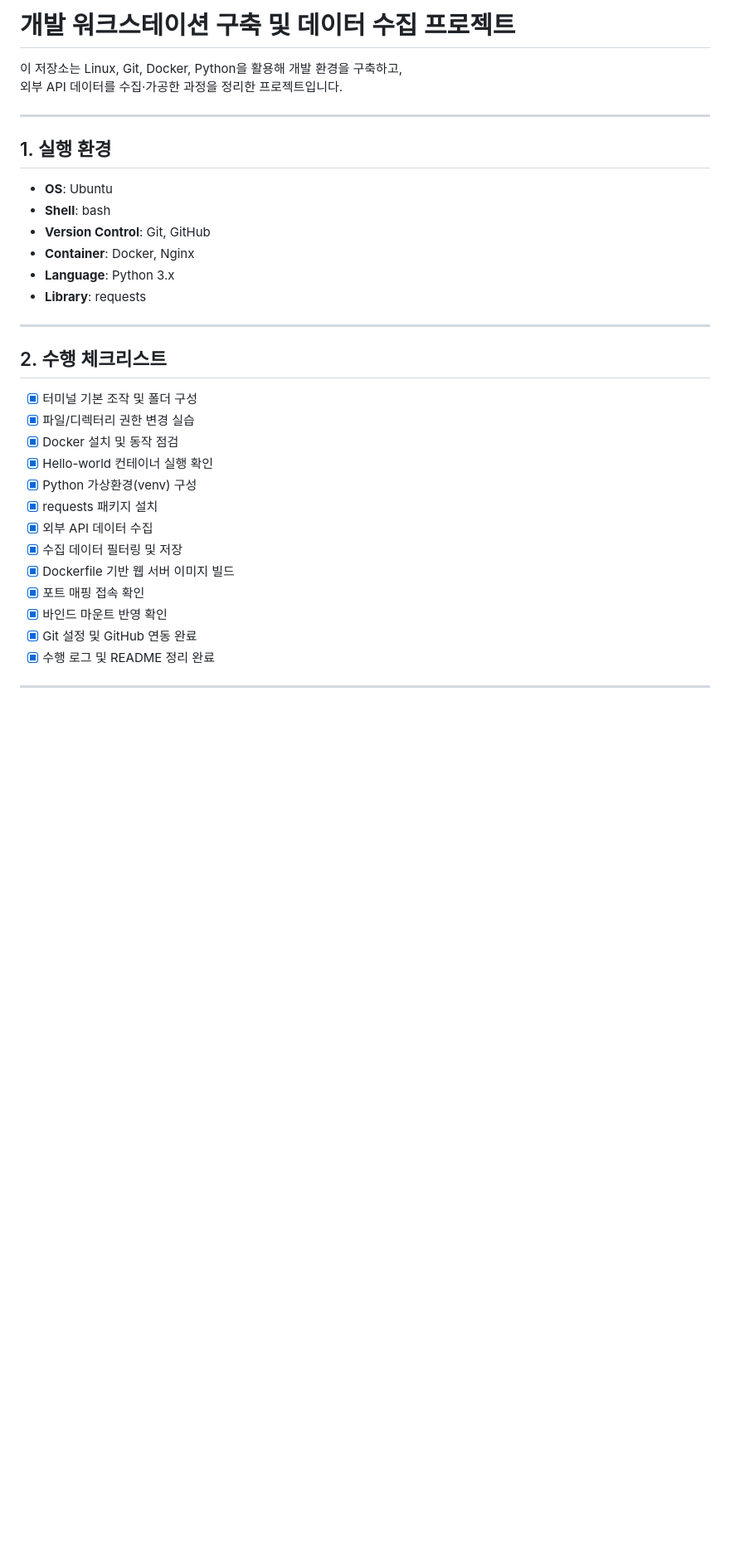
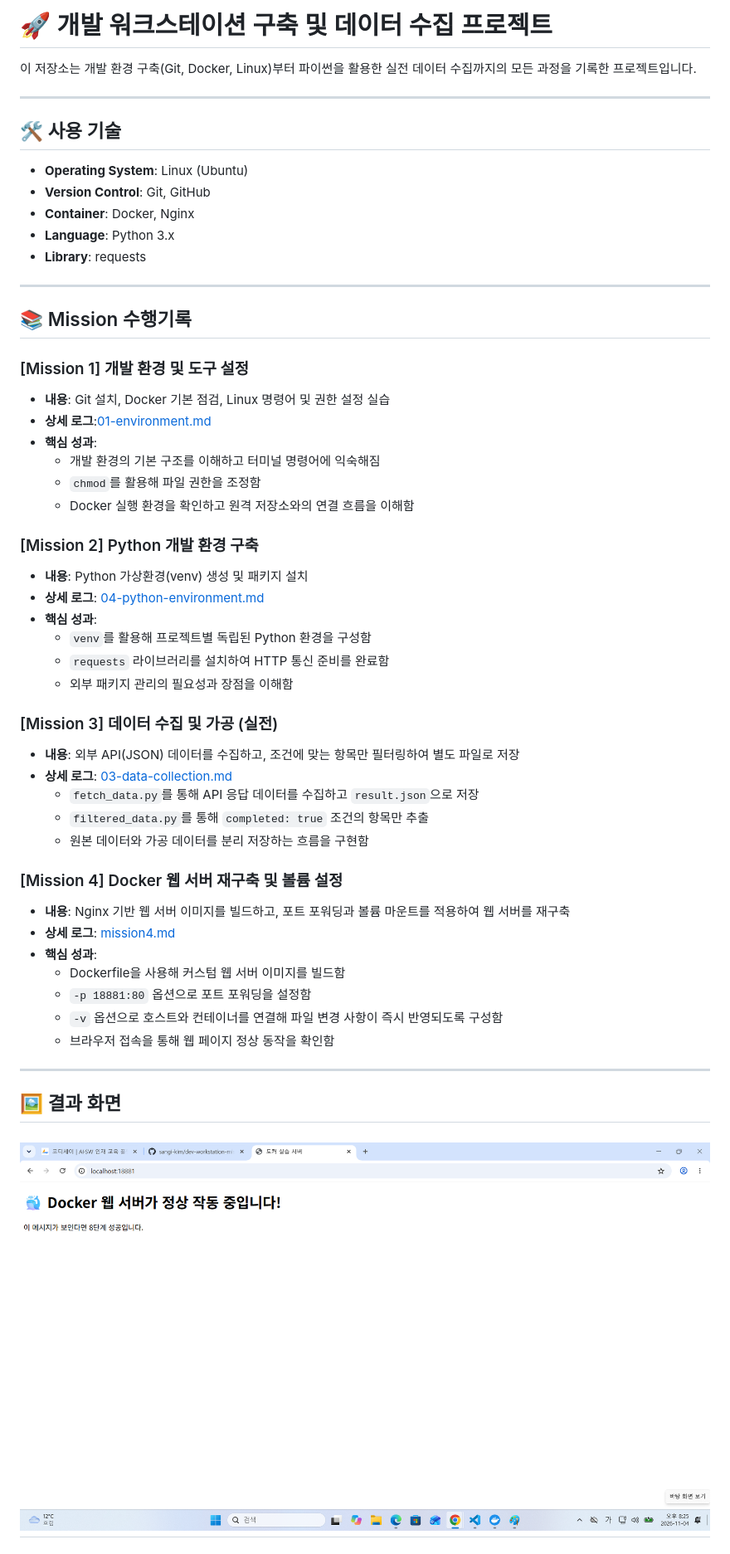
Before and after one commit to sangi-kim/dev-workstation-mission, a Markdown page: README.md, the part around one of its changes. Shown at 83% size. Rendered like a GitHub page; blank space fills up the shorter version.

```diff
--- a/README.md
+++ b/README.md
@@ -1,14 +1,11 @@
-# 개발 워크스테이션 구축 및 데이터 수집 프로젝트
+# 🚀 개발 워크스테이션 구축 및 데이터 수집 프로젝트
 
-이 저장소는 Linux, Git, Docker, Python을 활용해 개발 환경을 구축하고,
-외부 API 데이터를 수집·가공한 과정을 정리한 프로젝트입니다.
+이 저장소는 개발 환경 구축(Git, Docker, Linux)부터 파이썬을 활용한 실전 데이터 수집까지의 모든 과정을 기록한 프로젝트입니다.
 
 ---
 
-## 1. 실행 환경
-
-- **OS**: Ubuntu
-- **Shell**: bash
+## 🛠 사용 기술
+- **Operating System**: Linux (Ubuntu)
 - **Version Control**: Git, GitHub
 - **Container**: Docker, Nginx
 - **Language**: Python 3.x
@@ -16,18 +13,41 @@
 
 ---
 
-## 2. 수행 체크리스트
+## 📚 Mission 수행기록
 
-- [x] 터미널 기본 조작 및 폴더 구성
-- [x] 파일/디렉터리 권한 변경 실습
-- [x] Docker 설치 및 동작 점검
-- [x] Hello-world 컨테이너 실행 확인
-- [x] Python 가상환경(venv) 구성
-- [x] requests 패키지 설치
-- [x] 외부 API 데이터 수집
-- [x] 수집 데이터 필터링 및 저장
-- [x] Dockerfile 기반 웹 서버 이미지 빌드
-- [x] 포트 매핑 접속 확인
-- [x] 바인드 마운트 반영 확인
-- [x] Git 설정 및 GitHub 연동 완료
-- [x] 수행 로그 및 README 정리 완료
+### [Mission 1] 개발 환경 및 도구 설정
+- **내용**: Git 설치, Docker 기본 점검, Linux 명령어 및 권한 설정 실습
+- **상세 로그**:[01-environment.md](./dev-workstation-mission/evidence/01-environment.md)
+- **핵심 성과**:
+  - 개발 환경의 기본 구조를 이해하고 터미널 명령어에 익숙해짐
+  - `chmod`를 활용해 파일 권한을 조정함
+  - Docker 실행 환경을 확인하고 원격 저장소와의 연결 흐름을 이해함
+
+### [Mission 2] Python 개발 환경 구축
+- **내용**: Python 가상환경(venv) 생성 및 패키지 설치
+- **상세 로그**: [04-python-environment.md](./dev-workstation-mission/evidence/04-python-env.md)
+- **핵심 성과**:
+  - `venv`를 활용해 프로젝트별 독립된 Python 환경을 구성함
+  - `requests` 라이브러리를 설치하여 HTTP 통신 준비를 완료함
+  - 외부 패키지 관리의 필요성과 장점을 이해함
+
+### [Mission 3] 데이터 수집 및 가공 (실전)
+- **내용**: 외부 API(JSON) 데이터를 수집하고, 조건에 맞는 항목만 필터링하여 별도 파일로 저장
+- **상세 로그**: [03-data-collection.md](./03-data-collection.md)
+  - `fetch_data.py`를 통해 API 응답 데이터를 수집하고 `result.json`으로 저장
+  - `filtered_data.py`를 통해 `completed: true` 조건의 항목만 추출
+  - 원본 데이터와 가공 데이터를 분리 저장하는 흐름을 구현함
+
+### [Mission 4] Docker 웹 서버 재구축 및 볼륨 설정
+- **내용**: Nginx 기반 웹 서버 이미지를 빌드하고, 포트 포워딩과 볼륨 마운트를 적용하여 웹 서버를 재구축
+- **상세 로그**: [mission4.md](./dev-workstation-mission/mission4.md)
+- **핵심 성과**:
+  - Dockerfile을 사용해 커스텀 웹 서버 이미지를 빌드함
+  - `-p 18881:80` 옵션으로 포트 포워딩을 설정함
+  - `-v` 옵션으로 호스트와 컨테이너를 연결해 파일 변경 사항이 즉시 반영되도록 구성함
+  - 브라우저 접속을 통해 웹 페이지 정상 동작을 확인함
+---
+## 🖼 결과 화면
+![8단계 웹서버 실행 화면](./images/webserver-result.png)
+---
+
```
Also changed, not shown: other parts of README.md (+17 -148 lines).
